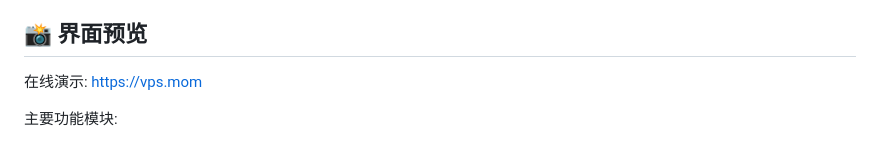
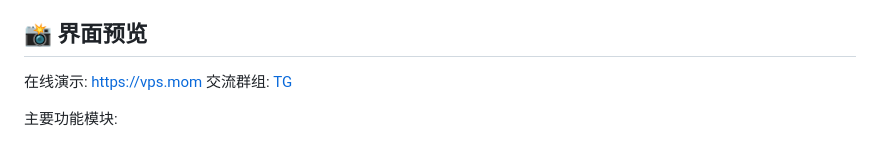
Before and after one commit to fev125/dstatus, a Markdown page: readme.md, the part around the change. Drawn GitHub-style.

```diff
--- a/readme.md
+++ b/readme.md
@@ -15,6 +15,7 @@ DStatus是一个现代化的服务器状态监控系统，提供简洁美观的U
 ## 📸 界面预览
 
 在线演示: [https://vps.mom](https://vps.mom)
+交流群组: [TG]([https://vps.mom](https://t.me/+_FtTLXFtEGpmZDM1))
 
 主要功能模块:
 - 系统状况：CPU、内存、硬盘使用率实时监控
```
